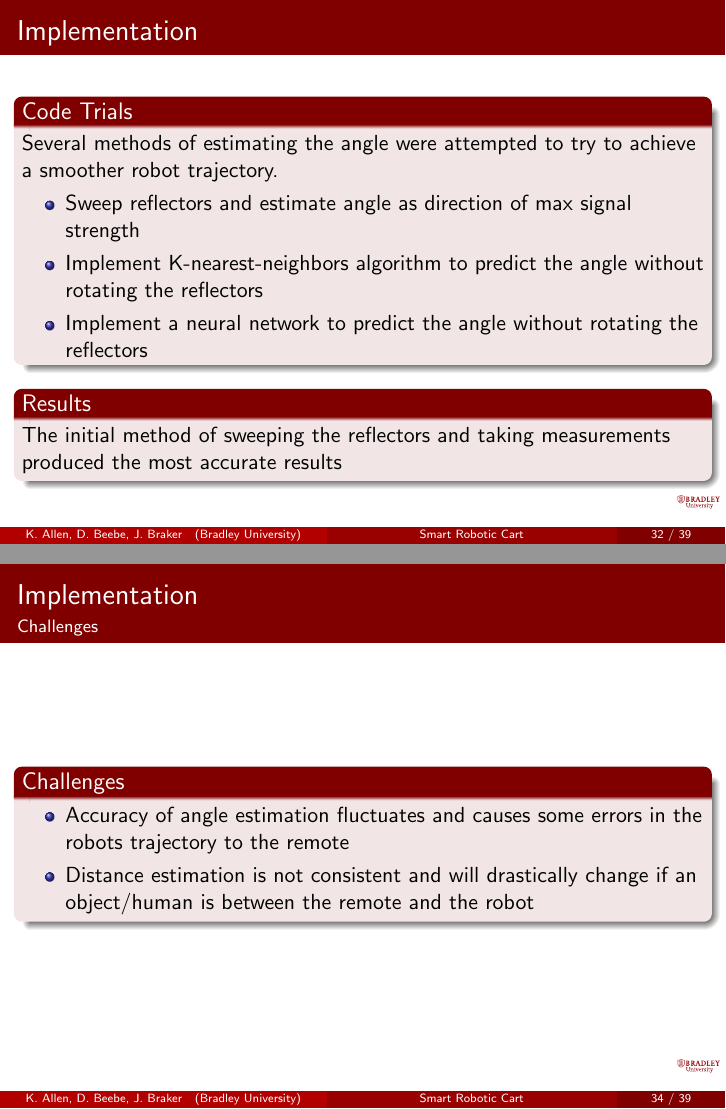
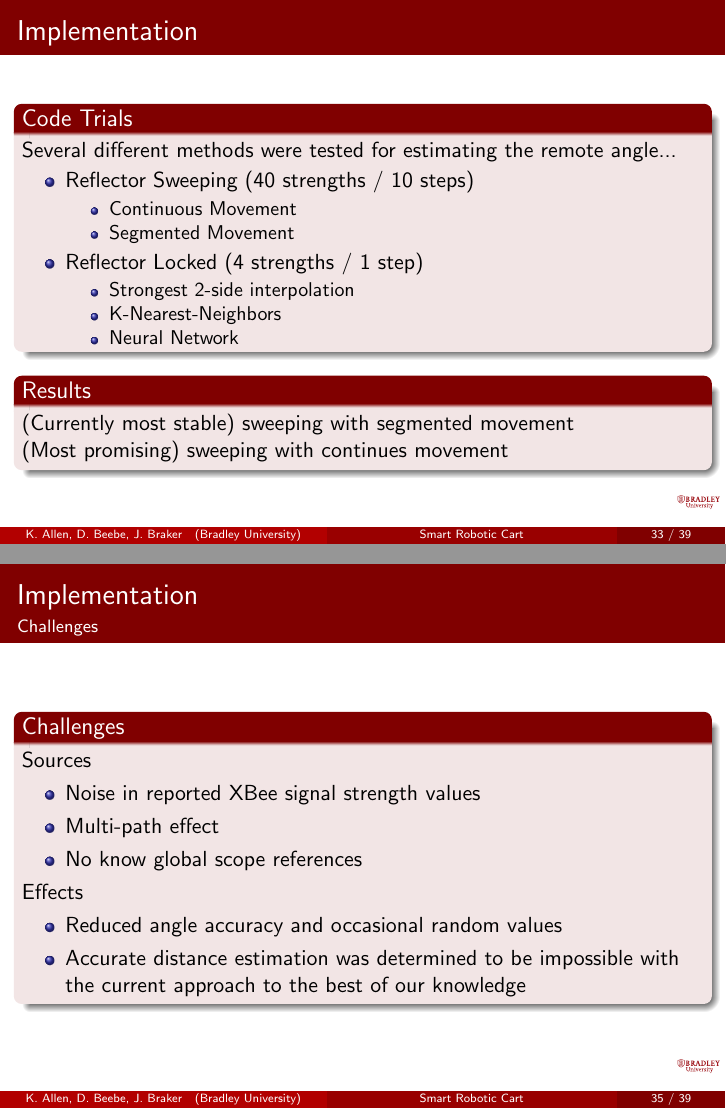
Before and after one commit to ECE-BU-Miah/seniorProject2-2020-21-Docs, LaTeX slides (finalReportPres.tex): pages 34 and 36 of 41 before the commit and pages 35 and 37 of 41 after it, joined at a grey line. Compiled offline with pdfLaTeX.

Commit message:
Updated Final Presentation

```diff
--- a/finalReportPres.tex
+++ b/finalReportPres.tex
@@ -619,21 +641,31 @@ Advisors:~Dr.~Suruz~Miah \and Dr.~Prasad~Shastry}
+\begin{frame}{Implementation}
 \begin{block}{Code Trials}
-Several methods of estimating the angle were attempted to try to achieve a smoother robot trajectory.
+Several different methods were tested for estimating the remote angle...
     \begin{itemize}
-      \item Sweep reflectors and estimate angle as direction of max signal strength
-      \item Implement K-nearest-neighbors algorithm to predict the angle without rotating the reflectors
-      \item Implement a neural network to predict the angle without rotating the reflectors
+    	\item Reflector Sweeping (40 strengths / 10 steps)
+    	\begin{itemize}
+    		\item Continuous Movement
+    		\item Segmented Movement
+    	\end{itemize}
+    	\item Reflector Locked (4 strengths / 1 step)
+    	\begin{itemize}
+    		\item Strongest 2-side interpolation
+    		\item K-Nearest-Neighbors
+    		\item Neural Network
+    	\end{itemize}
     \end{itemize}
-  \end{block}
-  \begin{block}{Results}
-    The initial method of sweeping the reflectors and taking measurements produced the most accurate results
-  \end{block}
+\end{block}
+\begin{block}{Results}
+	(Currently most stable) sweeping with segmented movement \\
+	(Most promising) sweeping with continues movement
+\end{block}
 \end{frame}
 
 \begin{frame}{Implementation}
 \begin{block}{Experimental Results}
     \begin{itemize}
-      \item The robot was tested in an anechoic chamber to evaluate its performance in an ideal environment. However, the performance did not improve greatly. This is probably due to problems in the algorithms at the time of test.
-      \item RF absorbers were placed along the walls in the lab to see if reduced reflections would provide better performance. The robot did seem to perform slightly better in this environment (Fig. \ref{fig:AbsorberTest}).
+      \item The robot was tested in an Anechoic Chamber to evaluate its performance in an ideal environment. However, the performance did not improve greatly. This is probably due to problems in the algorithms at the time of test.
+      \item RF absorbers were placed along the walls in the lab to see if reduced reflections would provide better performance. The robot appeared to perform slightly better in this environment (Fig. \ref{fig:AbsorberTest}).
     \end{itemize}
   \end{block}
     \begin{figure}
@@ -648,9 +680,16 @@ Several methods of estimating the angle were attempted to try to achieve a smoot
 
 \begin{frame}{Implementation}{Challenges}
   \begin{block}{Challenges}
+	Sources
+	\begin{itemize}
+		\item Noise in reported XBee signal strength values
+		\item Multi-path effect
+		\item No know global scope references
+	\end{itemize}
+  	Effects
     \begin{itemize}
-      \item Accuracy of angle estimation fluctuates and causes some errors in the robots trajectory to the remote
-      \item Distance estimation is not consistent and will drastically change if an object/human is between the remote and the robot
+    	\item Reduced angle accuracy and occasional random values
+    	\item  Accurate distance estimation was determined to be impossible with the current approach to the best of our knowledge
     \end{itemize}
   \end{block}
 \end{frame}
```
Also changed, not shown: figs/img/Command Process Diagram.png (added), finalReportPres.tex (40 more changed lines).
